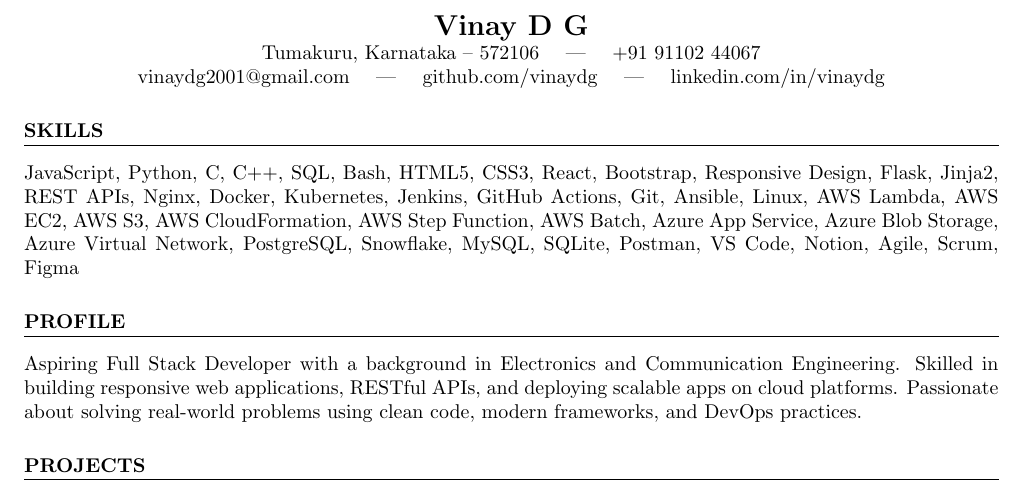
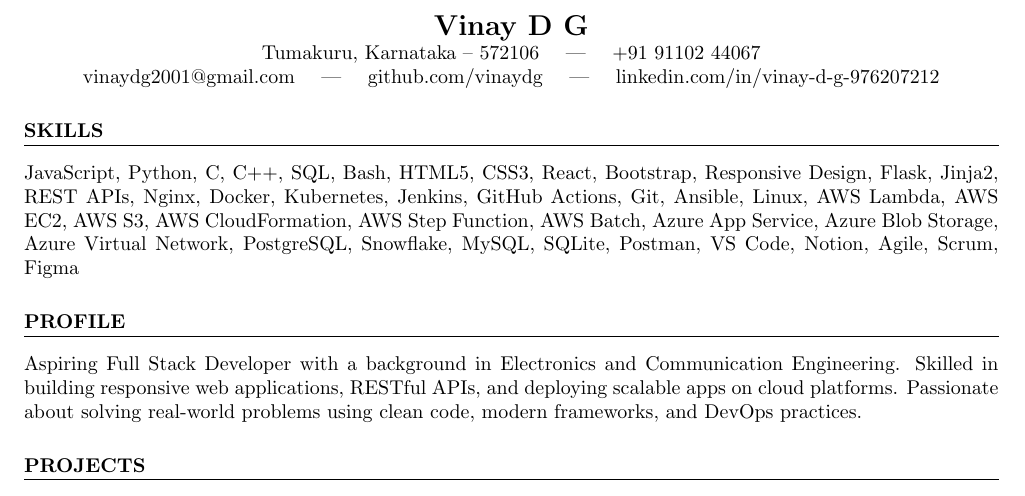
Before and after one commit to LavishPrince/resume, a LaTeX CV (resume.tex): part of the page, cut so that both start at the same text. Compiled offline with pdfLaTeX.

Commit message:
add linkedin profile link

```diff
--- a/resume.tex
+++ b/resume.tex
@@ -26,7 +26,7 @@
     Tumakuru, Karnataka – 572106 \quad | \quad +91 91102 44067 \\
     \href{mailto:vinaydg2001@gmail.com}{vinaydg2001@gmail.com} \quad | \quad
     \href{https://github.com/vinaydg}{github.com/vinaydg} \quad | \quad
-    \href{https://linkedin.com/in/vinaydg}{linkedin.com/in/vinaydg}
+    \href{https://www.linkedin.com/in/vinay-d-g-976207212/}{linkedin.com/in/vinay-d-g-976207212}
 \end{center}
 
 % Skills
```
